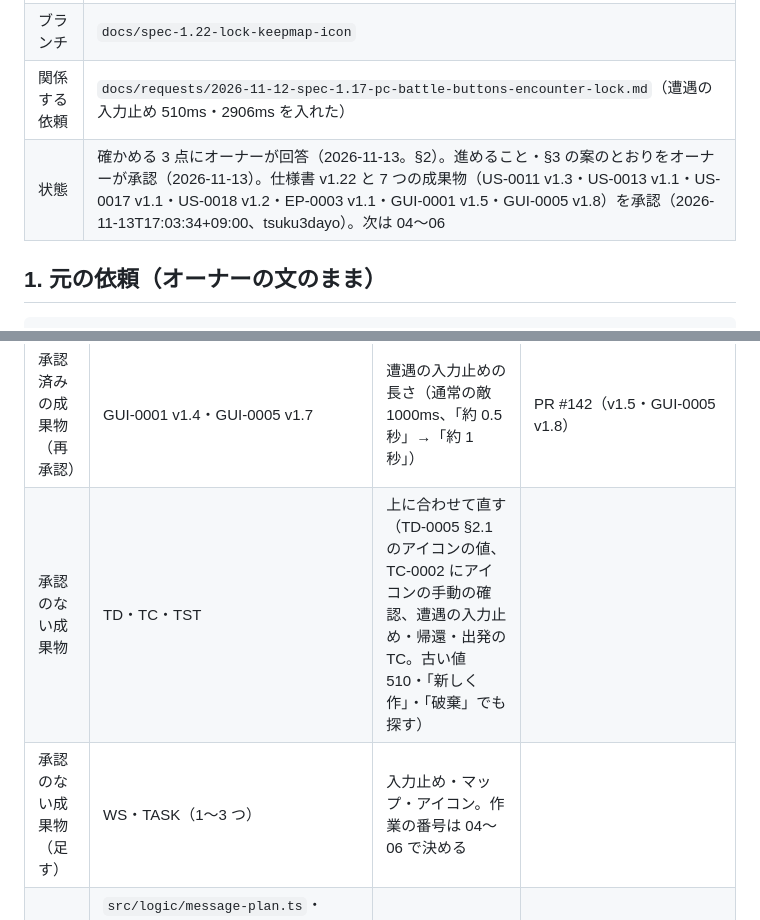
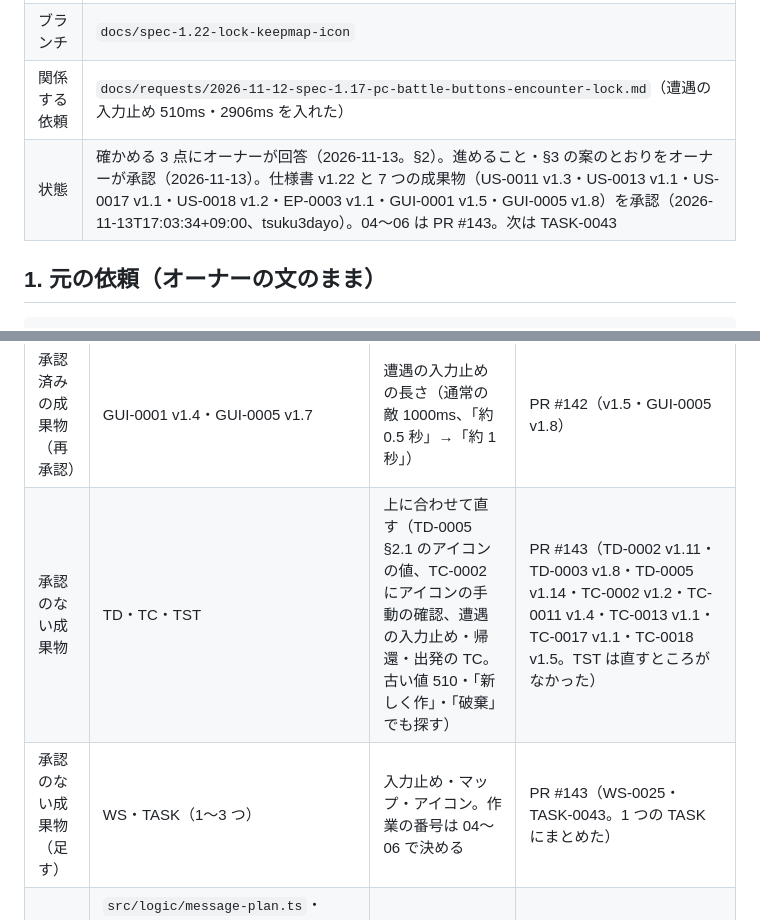
Before and after one commit to tsuku3dayo/mini-wiz-game, a Markdown page: docs/requests/2026-11-13-spec-1.22-lock-keepmap-icon.md, 2 parts joined by grey strips. Rendered like a GitHub page.

Commit message:
依頼書 v1.22 の影響の一覧に、04〜06 の結果（PR #143）を書く
Co-Authored-By: Claude Opus 5.5 <noreply@anthropic.com>

```diff
--- a/docs/requests/2026-11-13-spec-1.22-lock-keepmap-icon.md
+++ b/docs/requests/2026-11-13-spec-1.22-lock-keepmap-icon.md
@@ -7,7 +7,7 @@
 | 対象 | `docs/specification-ja.md` v1.21 → v1.22 |
 | ブランチ | `docs/spec-1.22-lock-keepmap-icon` |
 | 関係する依頼 | `docs/requests/2026-11-12-spec-1.17-pc-battle-buttons-encounter-lock.md`（遭遇の入力止め 510ms・2906ms を入れた） |
-| 状態 | 確かめる 3 点にオーナーが回答（2026-11-13。§2）。進めること・§3 の案のとおりをオーナーが承認（2026-11-13）。仕様書 v1.22 と 7 つの成果物（US-0011 v1.3・US-0013 v1.1・US-0017 v1.1・US-0018 v1.2・EP-0003 v1.1・GUI-0001 v1.5・GUI-0005 v1.8）を承認（2026-11-13T17:03:34+09:00、tsuku3dayo）。次は 04〜06 |
+| 状態 | 確かめる 3 点にオーナーが回答（2026-11-13。§2）。進めること・§3 の案のとおりをオーナーが承認（2026-11-13）。仕様書 v1.22 と 7 つの成果物（US-0011 v1.3・US-0013 v1.1・US-0017 v1.1・US-0018 v1.2・EP-0003 v1.1・GUI-0001 v1.5・GUI-0005 v1.8）を承認（2026-11-13T17:03:34+09:00、tsuku3dayo）。04〜06 は PR #143。次は TASK-0043 |
 
 ## 1. 元の依頼（オーナーの文のまま）
 
@@ -89,8 +89,8 @@
 | 承認済みの成果物（再承認） | US-0017 | 帰還でマップと踏破記録が残り、次の出発で 1F の入口から同じマップを歩けることを足す |PR #142（v1.1） |
 | 承認済みの成果物（再承認） | EP-0003 | 「宿屋から出発するたびに作られる」→ 帰還では残り、敗北・クリアのあとに作り直す |PR #142（v1.1） |
 | 承認済みの成果物（再承認） | GUI-0001 v1.4・GUI-0005 v1.7 | 遭遇の入力止めの長さ（通常の敵 1000ms、「約 0.5 秒」→「約 1 秒」） |PR #142（v1.5・GUI-0005 v1.8） |
-| 承認のない成果物 | TD・TC・TST | 上に合わせて直す（TD-0005 §2.1 のアイコンの値、TC-0002 にアイコンの手動の確認、遭遇の入力止め・帰還・出発の TC。古い値 510・「新しく作」・「破棄」でも探す） | |
-| 承認のない成果物（足す） | WS・TASK（1〜3 つ） | 入力止め・マップ・アイコン。作業の番号は 04〜06 で決める | |
+| 承認のない成果物 | TD・TC・TST | 上に合わせて直す（TD-0005 §2.1 のアイコンの値、TC-0002 にアイコンの手動の確認、遭遇の入力止め・帰還・出発の TC。古い値 510・「新しく作」・「破棄」でも探す） | PR #143（TD-0002 v1.11・TD-0003 v1.8・TD-0005 v1.14・TC-0002 v1.2・TC-0011 v1.4・TC-0013 v1.1・TC-0017 v1.1・TC-0018 v1.5。TST は直すところがなかった） |
+| 承認のない成果物（足す） | WS・TASK（1〜3 つ） | 入力止め・マップ・アイコン。作業の番号は 04〜06 で決める | PR #143（WS-0025・TASK-0043。1 つの TASK にまとめた） |
 | テストのコード／実装 | `src/logic/message-plan.ts`・`src/domain/explore.ts`・`src/api/game-view.ts`・`scripts/make-icons.mjs`・`public/icons/`、単体（explore・game-api など）、E2E（battle・dungeon・pwa など。出発の乱数が変わるシードも） | §3 | |
 | そのほかの文書 | `docs/reproduction-specification.md` | v1.22 に合わせる | |
 | 版の表記だけ直すもの | 仕様書 v1.21 と上の成果物を sources に持つ成果物 | 版の表記 | PR #142（136 ファイル） |
```
